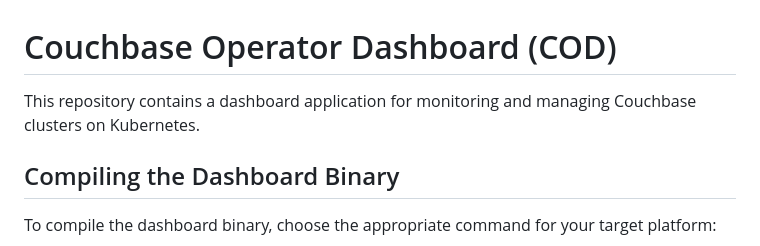
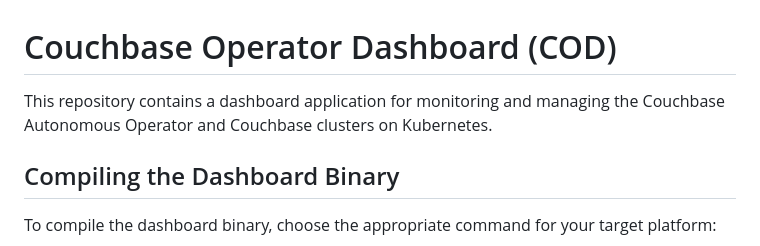
Before and after one commit to couchbaselabs/haddock, a Markdown page: README.md, the part around the change. GitHub-like rendering.

```diff
--- a/README.md
+++ b/README.md
@@ -1,6 +1,6 @@
 # Couchbase Operator Dashboard (COD)
 
-This repository contains a dashboard application for monitoring and managing Couchbase clusters on Kubernetes.
+This repository contains a dashboard application for monitoring and managing the Couchbase Autonomous Operator and Couchbase clusters on Kubernetes.
 
 ## Compiling the Dashboard Binary
 
```
